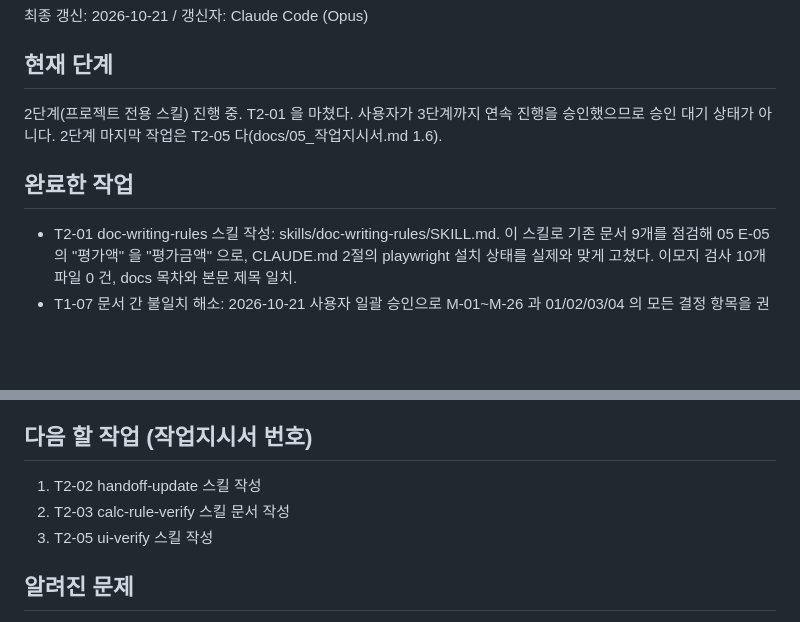
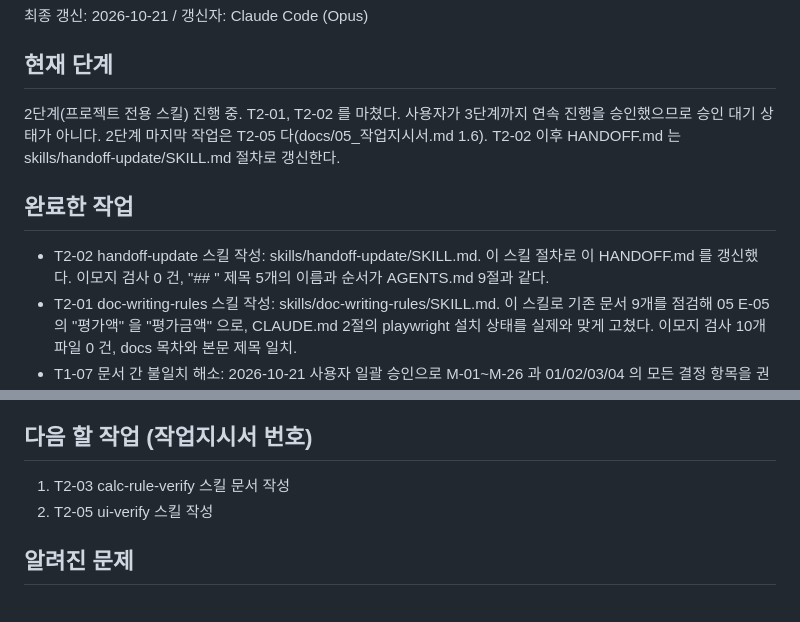
Before and after one commit to leesm3528-netizen/portfolio-tracker, a Markdown page: HANDOFF.md, 2 parts joined by grey strips. GitHub-like rendering; blank space fills up the shorter version.

Commit message:
T2-02 HANDOFF 갱신 스킬 작성

```diff
--- a/HANDOFF.md
+++ b/HANDOFF.md
@@ -2,10 +2,11 @@
 
 ## 현재 단계
 
-2단계(프로젝트 전용 스킬) 진행 중. T2-01 을 마쳤다. 사용자가 3단계까지 연속 진행을 승인했으므로 승인 대기 상태가 아니다. 2단계 마지막 작업은 T2-05 다(docs/05_작업지시서.md 1.6).
+2단계(프로젝트 전용 스킬) 진행 중. T2-01, T2-02 를 마쳤다. 사용자가 3단계까지 연속 진행을 승인했으므로 승인 대기 상태가 아니다. 2단계 마지막 작업은 T2-05 다(docs/05_작업지시서.md 1.6). T2-02 이후 HANDOFF.md 는 skills/handoff-update/SKILL.md 절차로 갱신한다.
 
 ## 완료한 작업
 
+- T2-02 handoff-update 스킬 작성: skills/handoff-update/SKILL.md. 이 스킬 절차로 이 HANDOFF.md 를 갱신했다. 이모지 검사 0 건, "## " 제목 5개의 이름과 순서가 AGENTS.md 9절과 같다.
 - T2-01 doc-writing-rules 스킬 작성: skills/doc-writing-rules/SKILL.md. 이 스킬로 기존 문서 9개를 점검해 05 E-05 의 "평가액" 을 "평가금액" 으로, CLAUDE.md 2절의 playwright 설치 상태를 실제와 맞게 고쳤다. 이모지 검사 10개 파일 0 건, docs 목차와 본문 제목 일치.
 - T1-07 문서 간 불일치 해소: 2026-10-21 사용자 일괄 승인으로 M-01~M-26 과 01/02/03/04 의 모든 결정 항목을 권장안대로 확정하고 원본 문서에 반영했다. 결정 기록은 docs/05_작업지시서.md 3절. 03 에 C-15(현금 매수 수수료) 추가, 05 에 T2-05(ui-verify 스킬) 추가. 이모지 검사 0 건, 목차와 본문 제목 일치.
 - T1-06 루트 지침 파일 작성: AGENTS.md, CLAUDE.md, HANDOFF.md, README.md(초안). 이모지 검사 4개 파일 0 건, CLAUDE.md 는 첫 줄 @AGENTS.md 이고 AGENTS.md 와 중복 규칙 없음.
@@ -17,9 +18,8 @@
 
 ## 다음 할 작업 (작업지시서 번호)
 
-1. T2-02 handoff-update 스킬 작성
-2. T2-03 calc-rule-verify 스킬 문서 작성
-3. T2-05 ui-verify 스킬 작성
+1. T2-03 calc-rule-verify 스킬 문서 작성
+2. T2-05 ui-verify 스킬 작성
 
 ## 알려진 문제
 
```
Also changed, not shown: docs/05_작업지시서.md (+4 -4 lines), skills/handoff-update/SKILL.md (added, +101 -0 lines).
